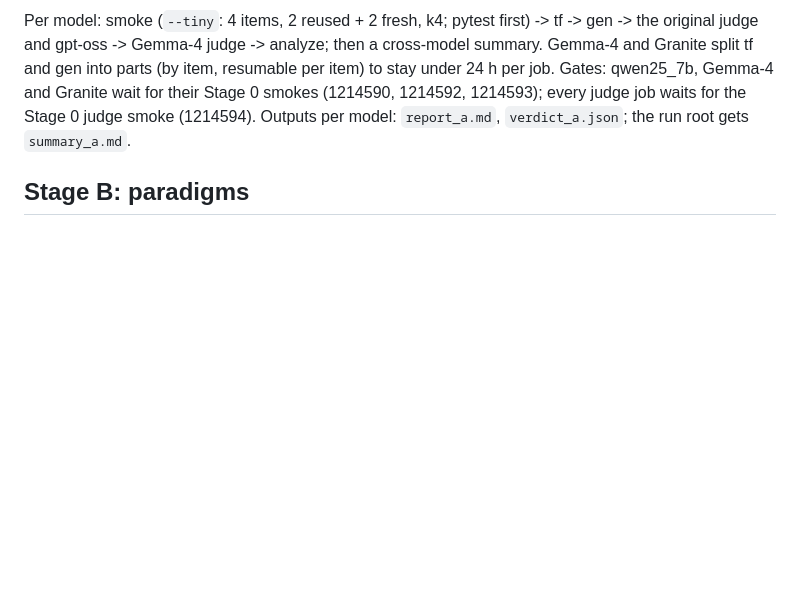
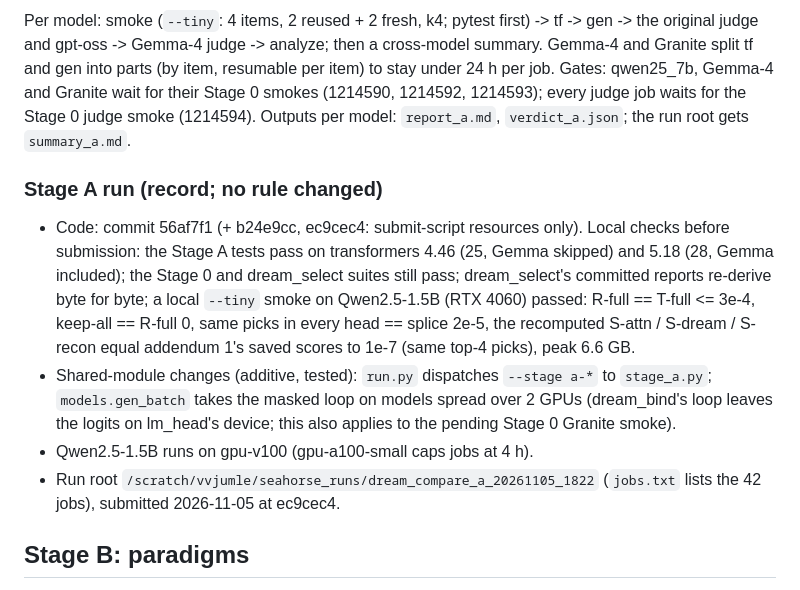
Before and after one commit to vedant-jumle/Seahorse, a Markdown page: experiments/dream_compare/PREREG.md, the part around the change. Drawn GitHub-style; blank space fills up the shorter version.

Commit message:
dream_compare PREREG: Stage A run record (local checks, shared-module changes, run root)
Co-Authored-By: Claude Opus 5.5 <noreply@anthropic.com>

```diff
--- a/experiments/dream_compare/PREREG.md
+++ b/experiments/dream_compare/PREREG.md
@@ -320,6 +320,20 @@ item, resumable per item) to stay under 24 h per job. Gates: qwen25_7b, Gemma-4
 smokes (1214590, 1214592, 1214593); every judge job waits for the Stage 0 judge smoke (1214594). Outputs per model:
 `report_a.md`, `verdict_a.json`; the run root gets `summary_a.md`.
 
+### Stage A run (record; no rule changed)
+
+- Code: commit 56af7f1 (+ b24e9cc, ec9cec4: submit-script resources only). Local checks before submission: the Stage A
+  tests pass on transformers 4.46 (25, Gemma skipped) and 5.18 (28, Gemma included); the Stage 0 and dream_select
+  suites still pass; dream_select's committed reports re-derive byte for byte; a local `--tiny` smoke on Qwen2.5-1.5B
+  (RTX 4060) passed: R-full == T-full <= 3e-4, keep-all == R-full 0, same picks in every head == splice 2e-5, the
+  recomputed S-attn / S-dream / S-recon equal addendum 1's saved scores to 1e-7 (same top-4 picks), peak 6.6 GB.
+- Shared-module changes (additive, tested): `run.py` dispatches `--stage a-*` to `stage_a.py`; `models.gen_batch`
+  takes the masked loop on models spread over 2 GPUs (dream_bind's loop leaves the logits on lm_head's device; this
+  also applies to the pending Stage 0 Granite smoke).
+- Qwen2.5-1.5B runs on gpu-v100 (gpu-a100-small caps jobs at 4 h).
+- Run root `/scratch/vvjumle/seahorse_runs/dream_compare_a_20261105_1822` (`jobs.txt` lists the 42 jobs), submitted
+  2026-11-05 at ec9cec4.
+
 ## Stage B: paradigms
 
 Written and committed before any Stage B job (2026-11-05). Code: `paradigms.py` (memory layout, store, conditions,
```
